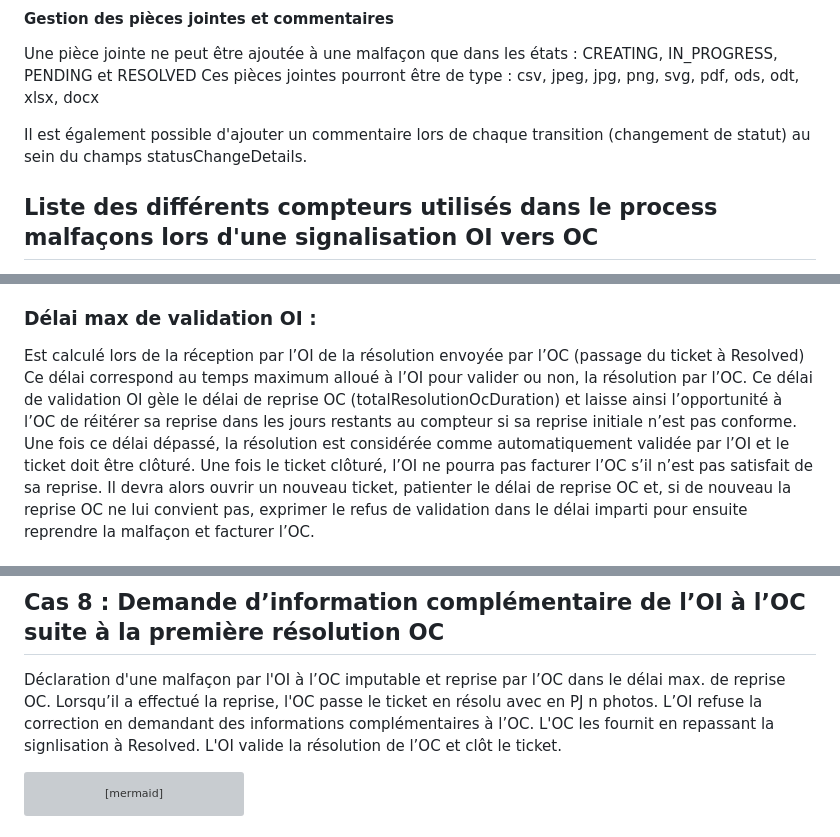
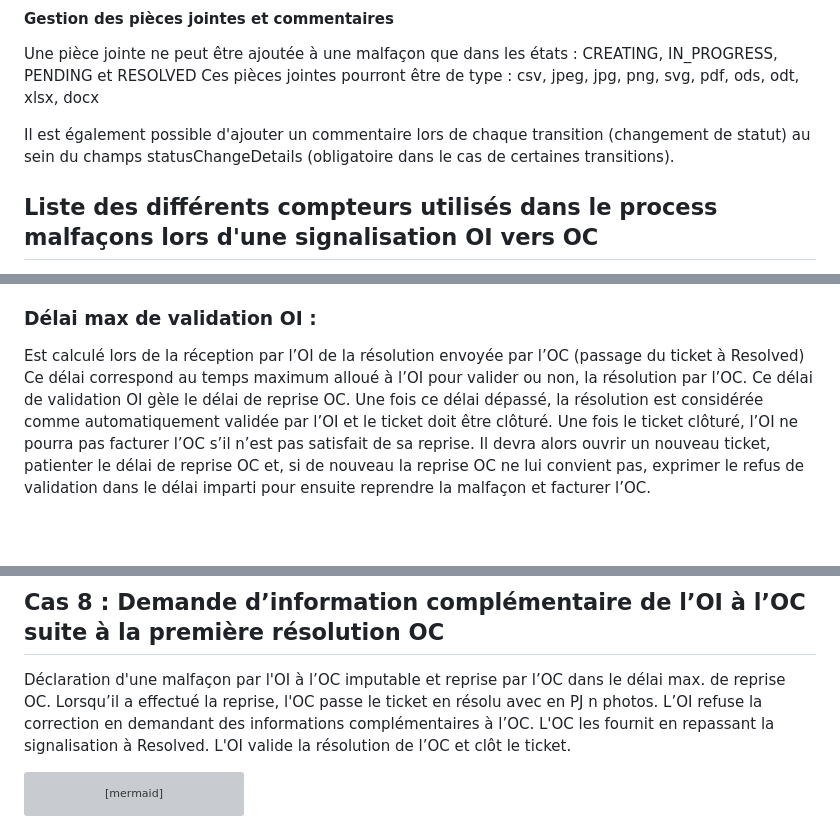
Before and after one commit to before-interop/malfacon, a Markdown page: README.md, 3 parts joined by grey strips. Drawn GitHub-style; blank space fills up the shorter version; grey boxes are pictures that could not be loaded.

````diff
--- a/README.md
+++ b/README.md
@@ -67,7 +68,7 @@ Les différents types de malfaçons sont :
 Une pièce jointe ne peut être ajoutée à une malfaçon que dans les états : CREATING, IN_PROGRESS, PENDING et RESOLVED
 Ces pièces jointes pourront être de type : csv, jpeg, jpg, png, svg, pdf, ods, odt, xlsx, docx
 
-Il est également possible d'ajouter un commentaire lors de chaque transition (changement de statut) au sein du champs statusChangeDetails.
+Il est également possible d'ajouter un commentaire lors de chaque transition (changement de statut) au sein du champs statusChangeDetails (obligatoire dans le cas de certaines transitions).
 
 ## Liste des différents compteurs utilisés dans le process malfaçons lors d'une signalisation OI vers OC
 Le protocole Interop n’harmonise pas les délais car ils relèvent du domaine contractuel propre à chaque opérateur. Néanmoins, les opérateurs doivent mettre en place des compteurs pour les cas décrits ci-dessous. Les valeurs sont propres à chaque OC/OI et seront formalisées dans les contrats.
@@ -85,7 +86,7 @@ Cas particulier pour les "gestions de crise" : suite à une demande OC, l'OI peu
 ### Délai max de validation OI :
 Est calculé lors de la réception par l’OI de la résolution envoyée par l’OC (passage du ticket à Resolved)
 Ce délai correspond au temps maximum alloué à l’OI pour valider ou non, la résolution par l’OC.
-Ce délai de validation OI gèle le délai de reprise OC (totalResolutionOcDuration) et laisse ainsi l’opportunité à l’OC de réitérer sa reprise dans les jours restants au compteur si sa reprise initiale n’est pas conforme.
+Ce délai de validation OI gèle le délai de reprise OC.
 Une fois ce délai dépassé, la résolution est considérée comme automatiquement validée par l’OI et le ticket doit être clôturé. Une fois le ticket clôturé, l’OI ne pourra pas facturer l’OC s’il n’est pas satisfait de sa reprise. Il devra alors ouvrir un nouveau ticket, patienter le délai de reprise OC et, si de nouveau la reprise OC ne lui convient pas, exprimer le refus de validation dans le délai imparti pour ensuite reprendre la malfaçon et facturer l’OC.
 
 ### Délai max de reprise OI:
@@ -519,7 +511,7 @@ sequenceDiagram
 ```
 
 ## Cas 8 : Demande d’information complémentaire de l’OI à l’OC suite à la première résolution OC
-Déclaration d'une malfaçon par l'OI à l’OC imputable et reprise par l’OC dans le délai max. de reprise OC. Lorsqu’il a effectué la reprise, l'OC passe le ticket en résolu avec en PJ n photos. L’OI refuse la correction en demandant des informations complémentaires à l’OC. L'OC les fournit en repassant la signlisation à Resolved. L'OI valide la résolution de l’OC et clôt le ticket.
+Déclaration d'une malfaçon par l'OI à l’OC imputable et reprise par l’OC dans le délai max. de reprise OC. Lorsqu’il a effectué la reprise, l'OC passe le ticket en résolu avec en PJ n photos. L’OI refuse la correction en demandant des informations complémentaires à l’OC. L'OC les fournit en repassant la signalisation à Resolved. L'OI valide la résolution de l’OC et clôt le ticket.
 
 
 ```mermaid
````
Also changed, not shown: other parts of README.md (+14 -24 lines).
